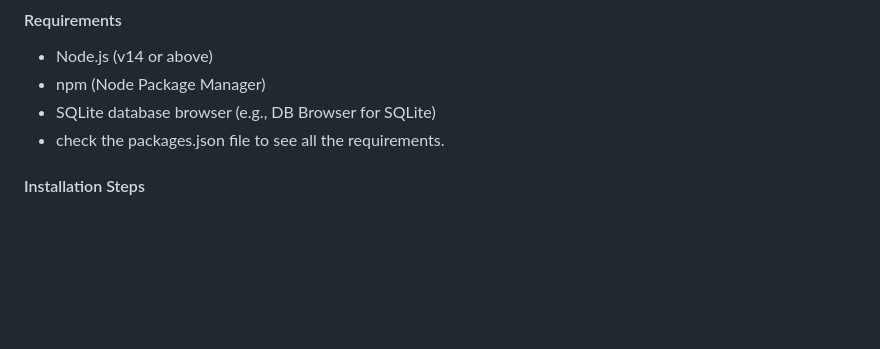
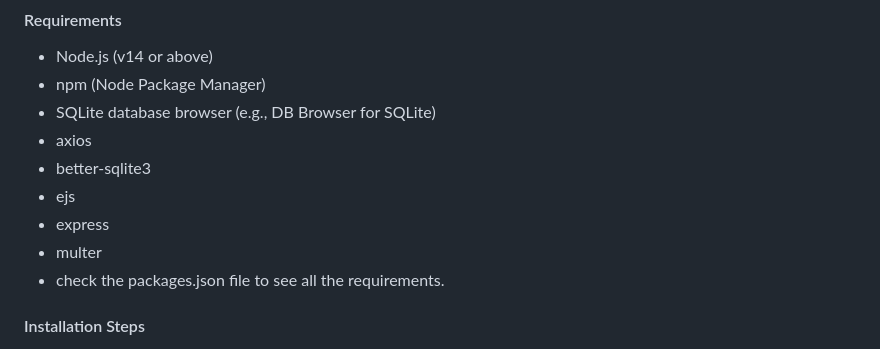
Before and after one commit to CavsUNCGaccount/Term-Project, a Markdown page: README.md, the part around the change. Drawn GitHub-style; blank space fills up the shorter version.

Commit message:
Updated README with new project details

```diff
--- a/README.md
+++ b/README.md
@@ -17,6 +17,11 @@ PlayStation Nation is a retro video game e-commerce store that sells PlayStation
 - Node.js (v14 or above)
 - npm (Node Package Manager)
 - SQLite database browser (e.g., DB Browser for SQLite)
+- axios
+- better-sqlite3
+- ejs
+- express
+- multer
 - check the packages.json file to see all the requirements.
 
 #### Installation Steps
```
